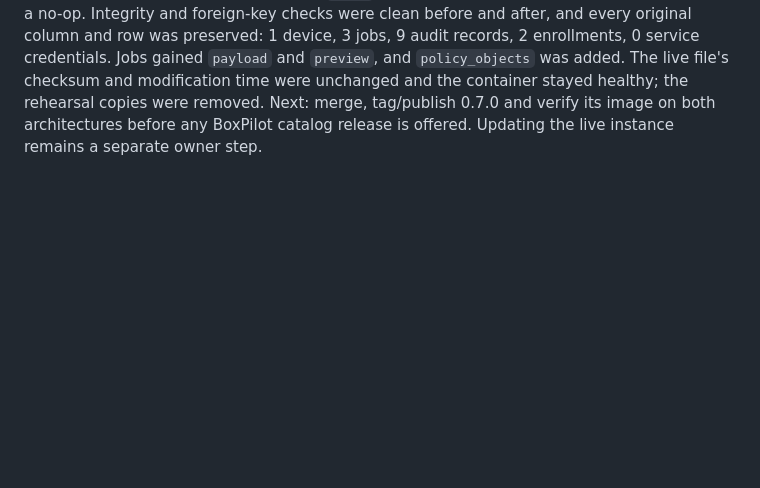
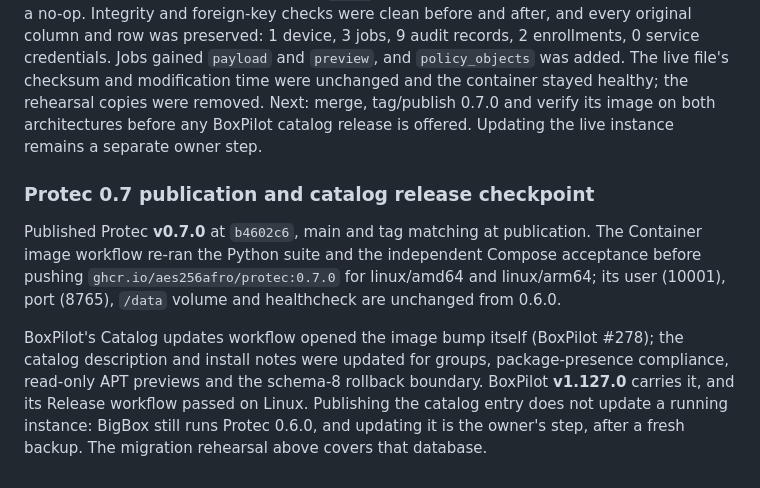
Before and after one commit to AES256Afro/Protec, a Markdown page: docs/WORK_SESSION.md, the part around the change. Rendered like a GitHub page; blank space fills up the shorter version.

Commit message:
Record the 0.7 publication and the BoxPilot release that carries it
Co-Authored-By: Claude Opus 5.5 <noreply@anthropic.com>

```diff
--- a/docs/WORK_SESSION.md
+++ b/docs/WORK_SESSION.md
@@ -443,3 +443,10 @@ At the owner's request, prepared VERSION/independent Compose 0.7.0 from clean ma
 Local checks on Windows: 23 JavaScript tests passed, dashboard syntax and website export passed, and the Python suite gave identical results before and after this change (182 tests; the same 2 failures and 48 errors, all POSIX-only: signing-file protection, `geteuid`, Unix sockets). Hosted Checks on Linux remain the gate. Live read-only inspection found healthy Protec 0.6.0 and BoxPilot 1.121.0 on BigBox. No production migration, agent restart, live job or public-site change occurred.
 
 Rehearsed the migration on BigBox against a consistent copy of the live schema-6 database, taken with SQLite's backup API as the container's own user and streamed out. A separate copy was opened twice through the 0.7 `Store` path, reaching schema 8 with the second open a no-op. Integrity and foreign-key checks were clean before and after, and every original column and row was preserved: 1 device, 3 jobs, 9 audit records, 2 enrollments, 0 service credentials. Jobs gained `payload` and `preview`, and `policy_objects` was added. The live file's checksum and modification time were unchanged and the container stayed healthy; the rehearsal copies were removed. Next: merge, tag/publish 0.7.0 and verify its image on both architectures before any BoxPilot catalog release is offered. Updating the live instance remains a separate owner step.
+
+
+### Protec 0.7 publication and catalog release checkpoint
+
+Published Protec **v0.7.0** at `b4602c6`, main and tag matching at publication. The Container image workflow re-ran the Python suite and the independent Compose acceptance before pushing `ghcr.io/aes256afro/protec:0.7.0` for linux/amd64 and linux/arm64; its user (10001), port (8765), `/data` volume and healthcheck are unchanged from 0.6.0.
+
+BoxPilot's Catalog updates workflow opened the image bump itself (BoxPilot #278); the catalog description and install notes were updated for groups, package-presence compliance, read-only APT previews and the schema-8 rollback boundary. BoxPilot **v1.127.0** carries it, and its Release workflow passed on Linux. Publishing the catalog entry does not update a running instance: BigBox still runs Protec 0.6.0, and updating it is the owner's step, after a fresh backup. The migration rehearsal above covers that database.
```
Also changed, not shown: docs/DEPLOYMENT.md (+1 -1 lines).
